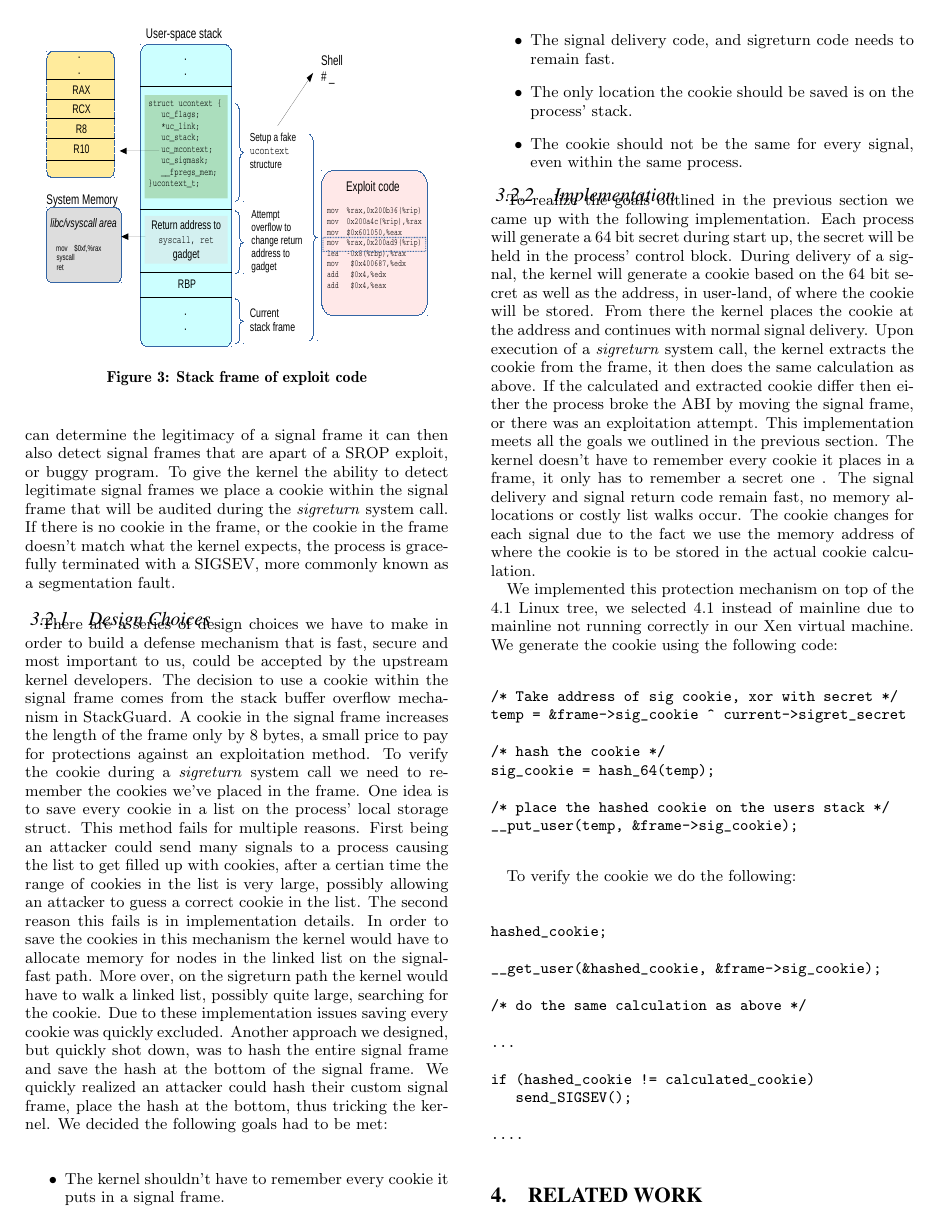
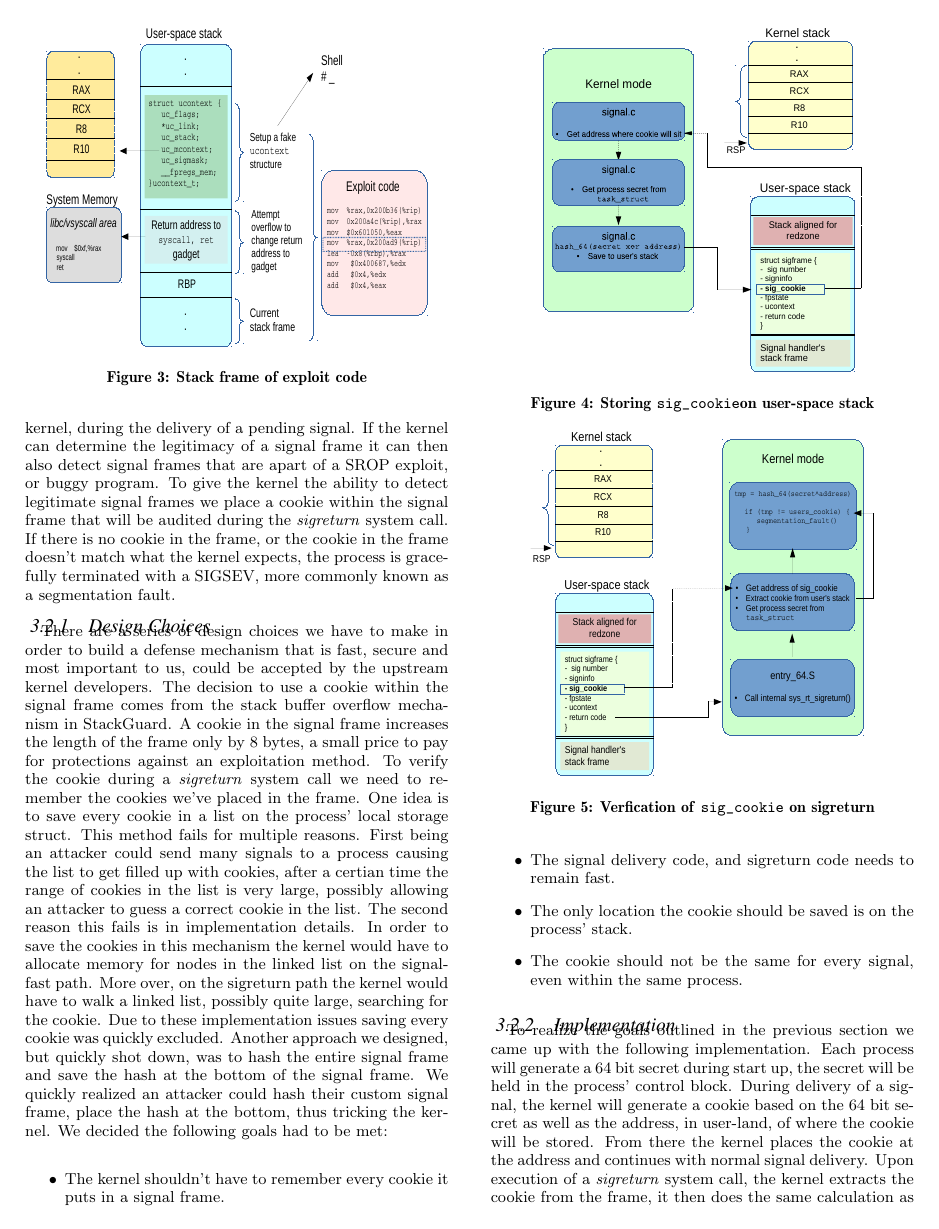
Before and after one commit to ScottyBauer/secpaper, a LaTeX paper (sig-alternate-sample.tex): page 3 of 4. Compiled offline with pdfLaTeX.

Commit message:
Modify title, add figures for implementation
Signed-off-by: Abhiram Balasubramanian <abhiram@cs.utah.edu>

```diff
--- a/sig-alternate-sample.tex
+++ b/sig-alternate-sample.tex
@@ -115,8 +113,23 @@ There are a series of design choices we have to make in order to build a defense
   \item The cookie should not be the same for every signal, even within the same process.
 \end{itemize}
 %To mitigate SROP the kernel needs to remember during signal delivery that a signal was sent to the userland process. That way during the \textit{sigreturn} systemcall the kernel can verify that it is actually handling the cleanup of a signal it sent. %
+
+\begin{figure}
+\centering
+\includegraphics[height=2.7in, width=2.5in]{6.pdf}
+\caption{Storing \texttt{sig\_cookie}on user-space stack}
+\label{fig:sig6}
+\end{figure}
+
+\begin{figure}
+\centering
+\includegraphics[height=2.7in, width=2.7in]{7.pdf}
+\caption{Verfication of \texttt{sig\_cookie} on sigreturn}
+\label{fig:sig7}
+\end{figure}
+
 \subsubsection{Implementation}
-To realize the goals outlined in the previous section we came up with the following implementation. Each process will generate a 64 bit secret during start up, the secret will be held in the process' control block. During delivery of a signal, the kernel will generate a cookie based on the 64 bit secret as well as the address, in user-land, of where the cookie will be stored. From there the kernel places the cookie at the address and continues with normal signal delivery. Upon execution of a \textit{sigreturn} system call, the kernel extracts the cookie from the frame, it then does the same calculation as above. If the calculated and extracted cookie differ then either the process broke the ABI by moving the signal frame, or there was an exploitation attempt. This implementation meets all the goals we outlined in the previous section. The kernel doesn't have to remember every cookie it places in a frame, it only has to remember a secret one . The signal delivery and signal return code remain fast, no memory allocations or costly list walks occur. The cookie changes for each signal due to the fact we use the memory address of where the cookie is to be stored in the actual cookie calculation.
+To realize the goals outlined in the previous section we came up with the following implementation. Each process will generate a 64 bit secret during start up, the secret will be held in the process' control block. During delivery of a signal, the kernel will generate a cookie based on the 64 bit secret as well as the address, in user-land, of where the cookie will be stored. From there the kernel places the cookie at the address and continues with normal signal delivery. Upon execution of a \textit{sigreturn} system call, the kernel extracts the cookie from the frame, it then does the same calculation as above. If the calculated and extracted cookie differ then either the process broke the ABI by moving the signal frame, or there was an exploitation attempt. This implementation meets all the goals we outlined in the previous section. The kernel doesn't have to remember every cookie it places in a frame, it only has to remember a secret one . The signal delivery and signal return code remain fast, no memory allocations or costly list walks occur. The cookie changes for each signal due to the fact we use the memory address of where the cookie is to be stored in the actual cookie calculation. Figures~\ref{fig:sig6} and ~\ref{fig:sig7} depict the same explained above.
 \\
 \indent
 We implemented this protection mechanism on top of the 4.1 Linux tree, we selected 4.1 instead of mainline due to mainline not running correctly in our Xen virtual machine. We generate the cookie using the following code:
```
Also changed, not shown: 6.pdf (added), 7.pdf (added), sig-alternate-sample.tex (6 more changed lines).
